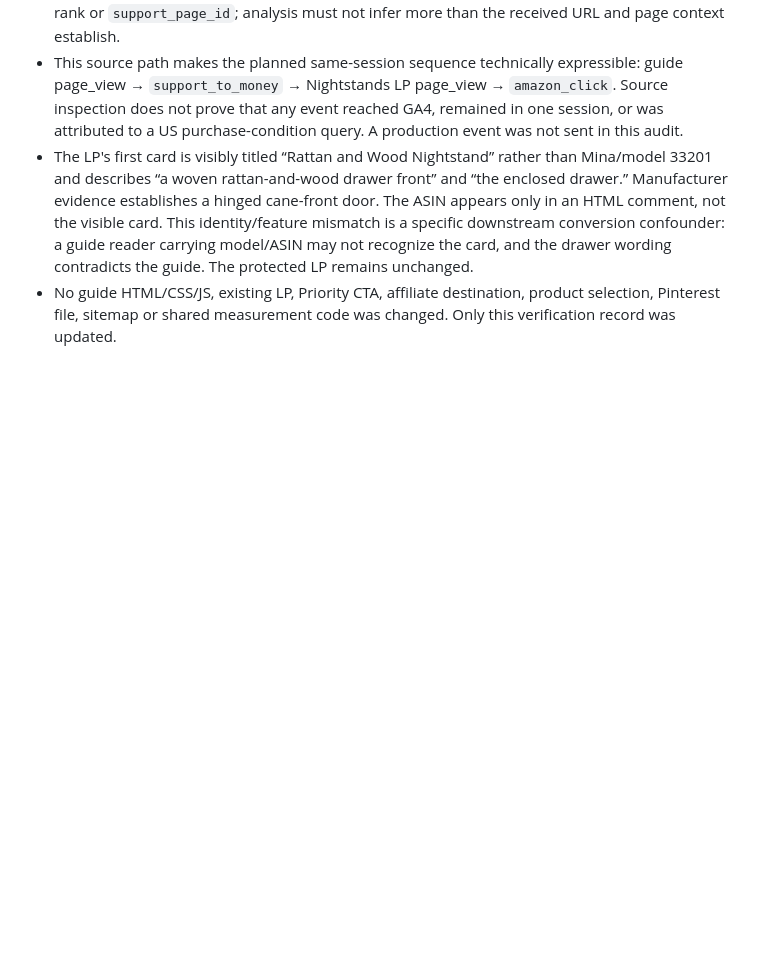
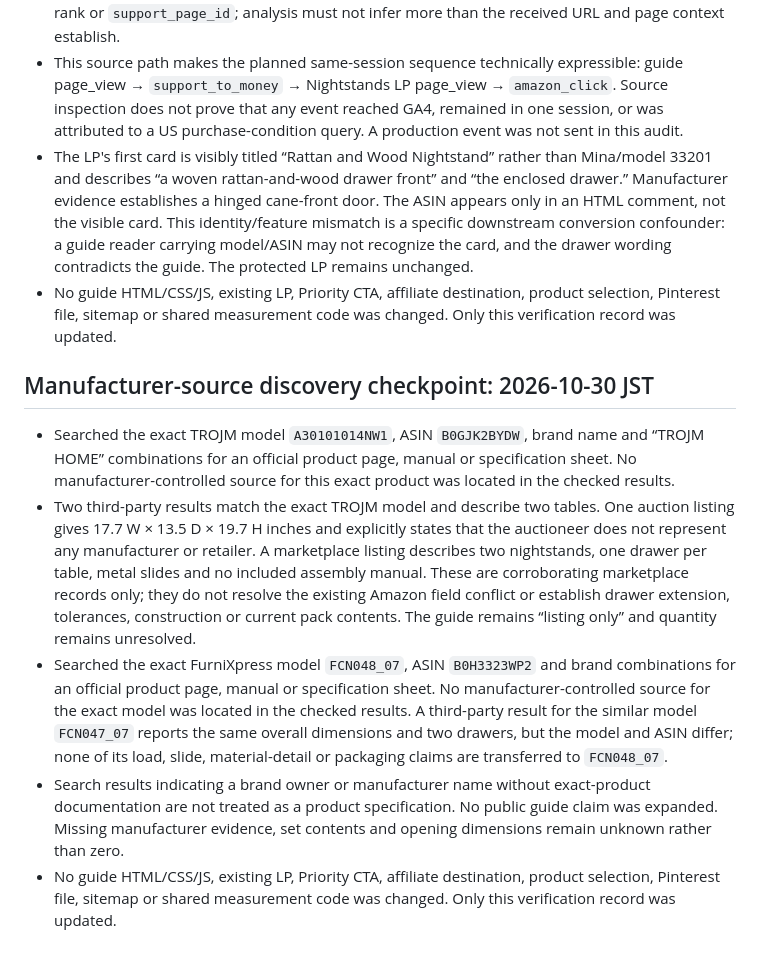
Before and after one commit to quietfieldliving/japandi-home-decor, a Markdown page: guides/japandi-nightstand-height/EXPERIMENT.md, the part around the change. GitHub-like rendering; blank space fills up the shorter version.

Commit message:
Record Nightstands manufacturer-source search boundary

```diff
--- a/guides/japandi-nightstand-height/EXPERIMENT.md
+++ b/guides/japandi-nightstand-height/EXPERIMENT.md
@@ -180,3 +180,12 @@ No title, description, canonical, product statement, affiliate route, event name
 - This source path makes the planned same-session sequence technically expressible: guide page_view → `support_to_money` → Nightstands LP page_view → `amazon_click`. Source inspection does not prove that any event reached GA4, remained in one session, or was attributed to a US purchase-condition query. A production event was not sent in this audit.
 - The LP's first card is visibly titled “Rattan and Wood Nightstand” rather than Mina/model 33201 and describes “a woven rattan-and-wood drawer front” and “the enclosed drawer.” Manufacturer evidence establishes a hinged cane-front door. The ASIN appears only in an HTML comment, not the visible card. This identity/feature mismatch is a specific downstream conversion confounder: a guide reader carrying model/ASIN may not recognize the card, and the drawer wording contradicts the guide. The protected LP remains unchanged.
 - No guide HTML/CSS/JS, existing LP, Priority CTA, affiliate destination, product selection, Pinterest file, sitemap or shared measurement code was changed. Only this verification record was updated.
+
+
+## Manufacturer-source discovery checkpoint: 2026-10-30 JST
+
+- Searched the exact TROJM model `A30101014NW1`, ASIN `B0GJK2BYDW`, brand name and “TROJM HOME” combinations for an official product page, manual or specification sheet. No manufacturer-controlled source for this exact product was located in the checked results.
+- Two third-party results match the exact TROJM model and describe two tables. One auction listing gives 17.7 W × 13.5 D × 19.7 H inches and explicitly states that the auctioneer does not represent any manufacturer or retailer. A marketplace listing describes two nightstands, one drawer per table, metal slides and no included assembly manual. These are corroborating marketplace records only; they do not resolve the existing Amazon field conflict or establish drawer extension, tolerances, construction or current pack contents. The guide remains “listing only” and quantity remains unresolved.
+- Searched the exact FurniXpress model `FCN048_07`, ASIN `B0H3323WP2` and brand combinations for an official product page, manual or specification sheet. No manufacturer-controlled source for the exact model was located in the checked results. A third-party result for the similar model `FCN047_07` reports the same overall dimensions and two drawers, but the model and ASIN differ; none of its load, slide, material-detail or packaging claims are transferred to `FCN048_07`.
+- Search results indicating a brand owner or manufacturer name without exact-product documentation are not treated as a product specification. No public guide claim was expanded. Missing manufacturer evidence, set contents and opening dimensions remain unknown rather than zero.
+- No guide HTML/CSS/JS, existing LP, Priority CTA, affiliate destination, product selection, Pinterest file, sitemap or shared measurement code was changed. Only this verification record was updated.
```
